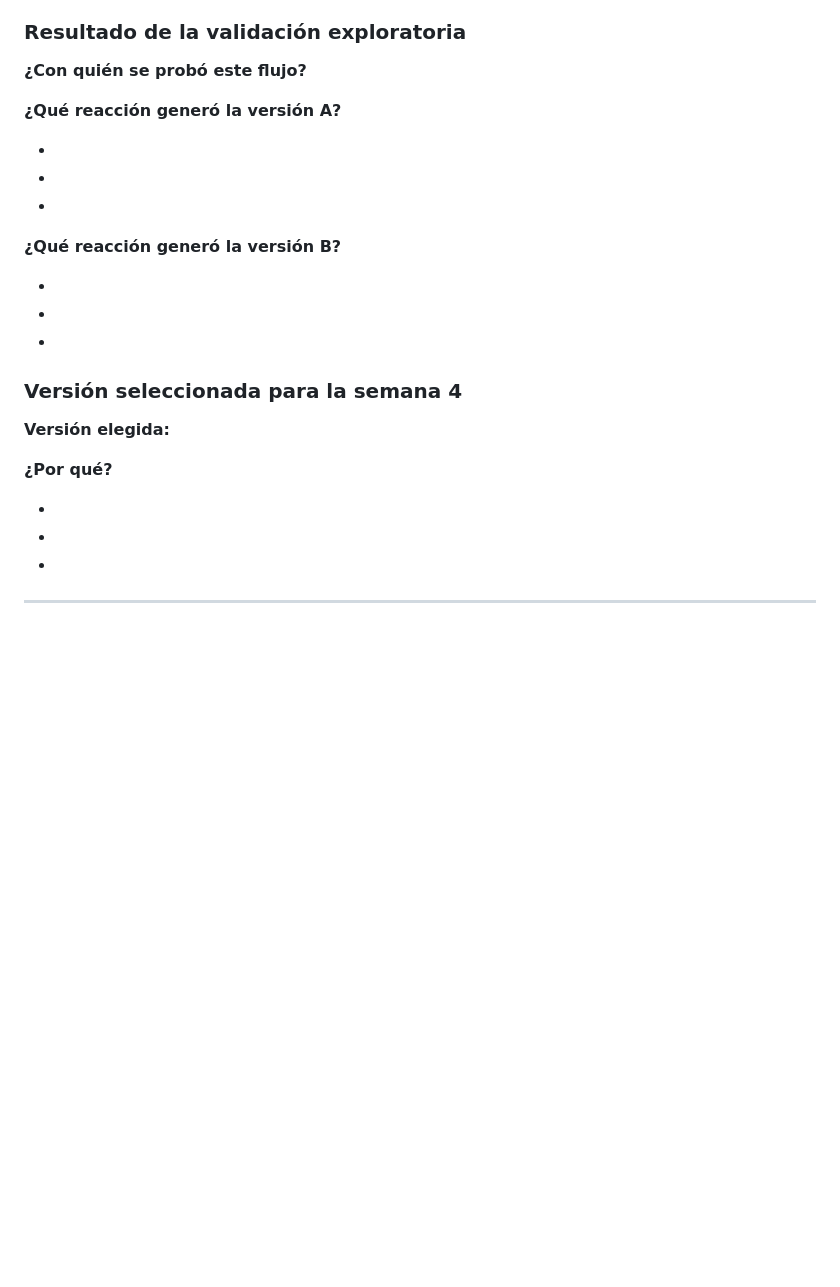
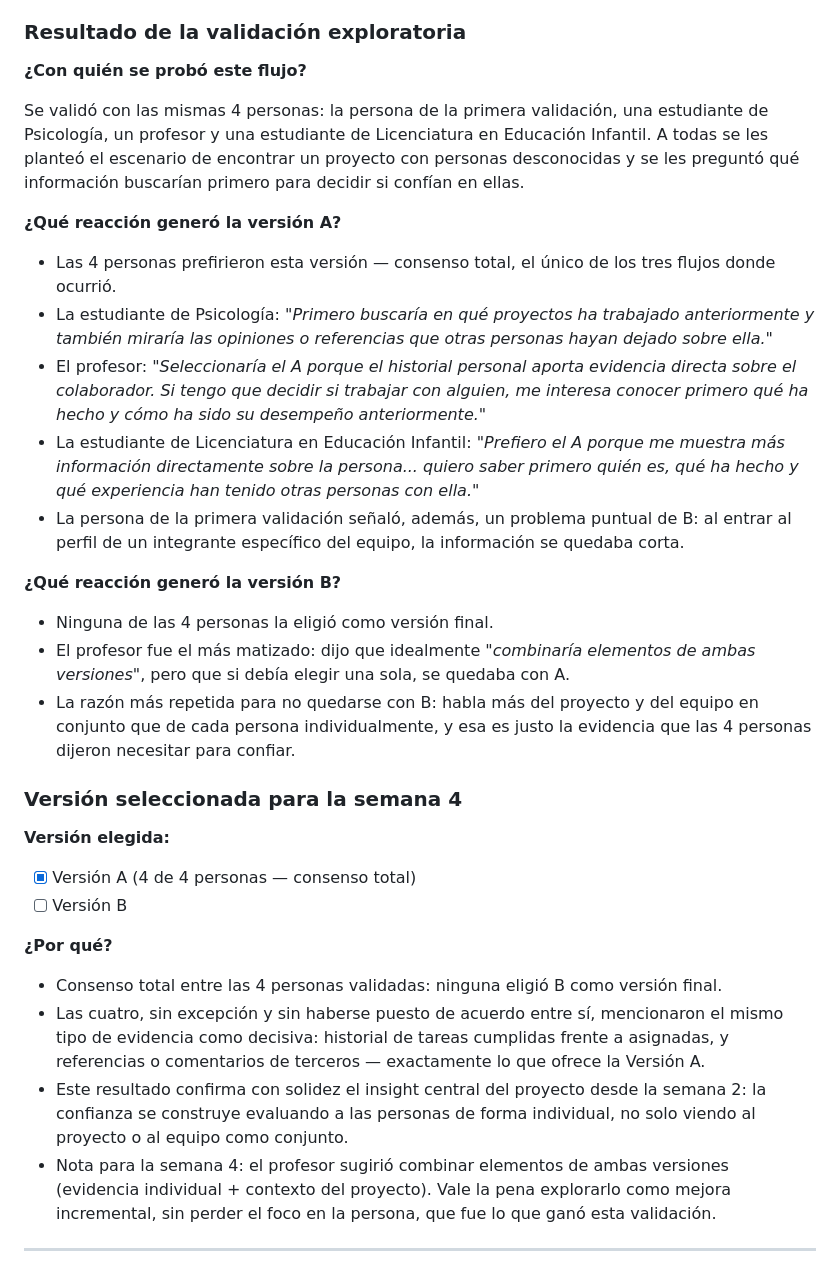
Before and after one commit to jeanmlq10/Grupo-10-innovation-hub, a Markdown page: semana 3/plantilla-prototipos-por-flujo.md, the part around the change. GitHub-like rendering; blank space fills up the shorter version.

Commit message:
actualizacion plantillas con informacion flujo 3

```diff
--- a/semana 3/plantilla-prototipos-por-flujo.md
+++ b/semana 3/plantilla-prototipos-por-flujo.md
@@ -210,26 +210,34 @@ Se realizaron 6 entrevistas cortas de tipo "guerrilla testing" con miembros de l
 
 **¿Con quién se probó este flujo?**
 
+Se validó con las mismas 4 personas: la persona de la primera validación, una estudiante de Psicología, un profesor y una estudiante de Licenciatura en Educación Infantil. A todas se les planteó el escenario de encontrar un proyecto con personas desconocidas y se les preguntó qué información buscarían primero para decidir si confían en ellas.
+
 **¿Qué reacción generó la versión A?**
 
--
--
--
+- Las 4 personas prefirieron esta versión — consenso total, el único de los tres flujos donde ocurrió.
+- La estudiante de Psicología: *"Primero buscaría en qué proyectos ha trabajado anteriormente y también miraría las opiniones o referencias que otras personas hayan dejado sobre ella."*
+- El profesor: *"Seleccionaría el A porque el historial personal aporta evidencia directa sobre el colaborador. Si tengo que decidir si trabajar con alguien, me interesa conocer primero qué ha hecho y cómo ha sido su desempeño anteriormente."*
+- La estudiante de Licenciatura en Educación Infantil: *"Prefiero el A porque me muestra más información directamente sobre la persona... quiero saber primero quién es, qué ha hecho y qué experiencia han tenido otras personas con ella."*
+- La persona de la primera validación señaló, además, un problema puntual de B: al entrar al perfil de un integrante específico del equipo, la información se quedaba corta.
 
 **¿Qué reacción generó la versión B?**
 
--
--
--
+- Ninguna de las 4 personas la eligió como versión final.
+- El profesor fue el más matizado: dijo que idealmente *"combinaría elementos de ambas versiones"*, pero que si debía elegir una sola, se quedaba con A.
+- La razón más repetida para no quedarse con B: habla más del proyecto y del equipo en conjunto que de cada persona individualmente, y esa es justo la evidencia que las 4 personas dijeron necesitar para confiar.
 
 ### Versión seleccionada para la semana 4
 
 **Versión elegida:**
 
+- [x] Versión A (4 de 4 personas — consenso total)
+- [ ] Versión B
+
 **¿Por qué?**
 
--
--
--
+- Consenso total entre las 4 personas validadas: ninguna eligió B como versión final.
+- Las cuatro, sin excepción y sin haberse puesto de acuerdo entre sí, mencionaron el mismo tipo de evidencia como decisiva: historial de tareas cumplidas frente a asignadas, y referencias o comentarios de terceros — exactamente lo que ofrece la Versión A.
+- Este resultado confirma con solidez el insight central del proyecto desde la semana 2: la confianza se construye evaluando a las personas de forma individual, no solo viendo al proyecto o al equipo como conjunto.
+- Nota para la semana 4: el profesor sugirió combinar elementos de ambas versiones (evidencia individual + contexto del proyecto). Vale la pena explorarlo como mejora incremental, sin perder el foco en la persona, que fue lo que ganó esta validación.
 
 ---
```
Also changed, not shown: semana 3/plantilla-seleccion-de-concepto.md (+8 -0 lines).
